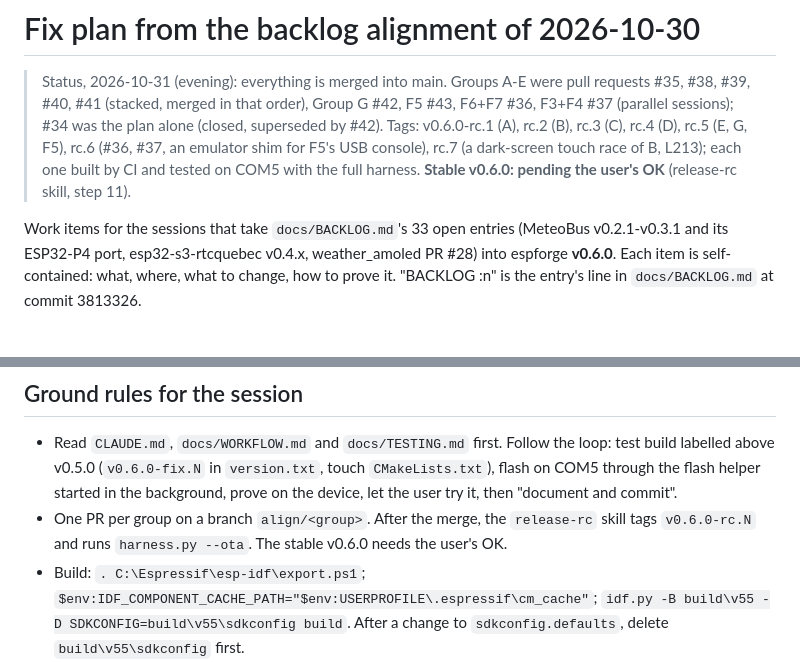
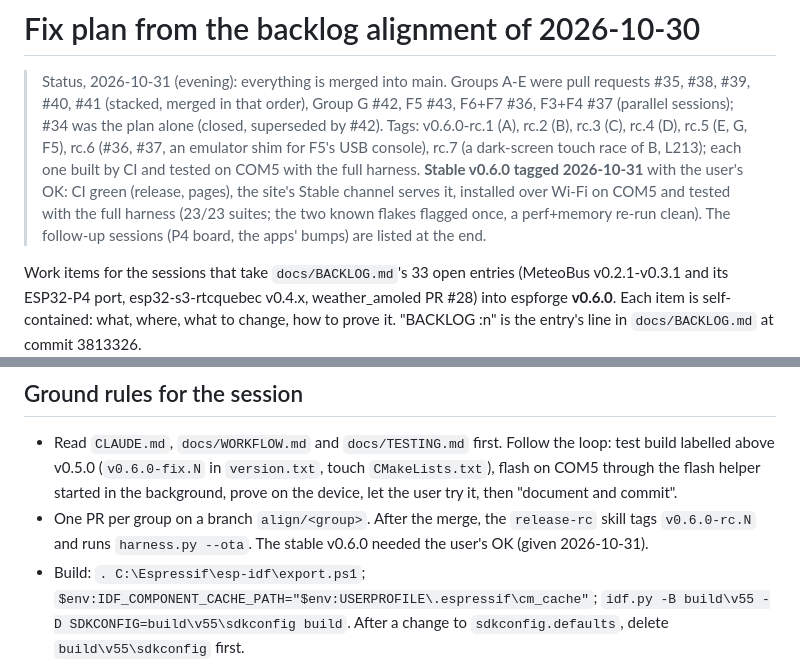
Before and after one commit to TheMonkeyz/espforge, a Markdown page: docs/FIX-PLAN-2026-10-30.md, 2 parts joined by grey strips. Drawn GitHub-style; blank space fills up the shorter version.

Commit message:
Docs: v0.6.0 released; NEW-PROJECT pins v0.6.0
Co-Authored-By: Claude Fable 5.1 <noreply@anthropic.com>

```diff
--- a/docs/FIX-PLAN-2026-10-30.md
+++ b/docs/FIX-PLAN-2026-10-30.md
@@ -4,7 +4,9 @@
 > #41 (stacked, merged in that order), Group G #42, F5 #43, F6+F7 #36, F3+F4 #37 (parallel sessions); #34 was the plan
 > alone (closed, superseded by #42). Tags: v0.6.0-rc.1 (A), rc.2 (B), rc.3 (C), rc.4 (D), rc.5 (E, G, F5), rc.6 (#36,
 > #37, an emulator shim for F5's USB console), rc.7 (a dark-screen touch race of B, L213); each one built by CI and
-> tested on COM5 with the full harness. **Stable v0.6.0: pending the user's OK** (release-rc skill, step 11).
+> tested on COM5 with the full harness. **Stable v0.6.0 tagged 2026-10-31** with the user's OK: CI green (release, pages), the site's Stable channel
+> serves it, installed over Wi-Fi on COM5 and tested with the full harness (23/23 suites; the two known flakes flagged once, a perf+memory re-run clean). The follow-up sessions
+> (P4 board, the apps' bumps) are listed at the end.
 
 Work items for the sessions that take `docs/BACKLOG.md`'s 33 open entries (MeteoBus v0.2.1-v0.3.1 and its ESP32-P4
 port, esp32-s3-rtcquebec v0.4.x, weather_amoled PR #28) into espforge **v0.6.0**. Each item is self-contained: what,
@@ -39,7 +41,7 @@ Sources (line numbers as read on 2026-10-30): MeteoBus `C:\Users\lmathieu\ESPDEV
   v0.5.0 (`v0.6.0-fix.N` in `version.txt`, touch `CMakeLists.txt`), flash on COM5 through the flash helper started
   in the background, prove on the device, let the user try it, then "document and commit".
 - One PR per group on a branch `align/<group>`. After the merge, the `release-rc` skill tags `v0.6.0-rc.N` and runs
-  `harness.py --ota`. The stable v0.6.0 needs the user's OK.
+  `harness.py --ota`. The stable v0.6.0 needed the user's OK (given 2026-10-31).
 - Build: `. C:\Espressif\esp-idf\export.ps1`; `$env:IDF_COMPONENT_CACHE_PATH="$env:USERPROFILE\.espressif\cm_cache"`;
   `idf.py -B build\v55 -D SDKCONFIG=build\v55\sdkconfig build`. After a change to `sdkconfig.defaults`, delete
   `build\v55\sdkconfig` first.
```
Also changed, not shown: docs/NEW-PROJECT.md (+2 -2 lines).
